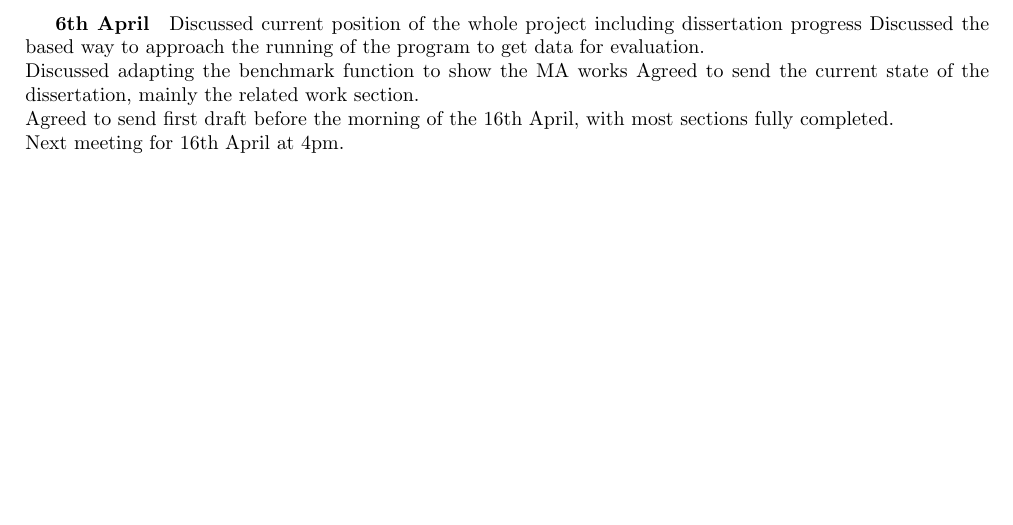
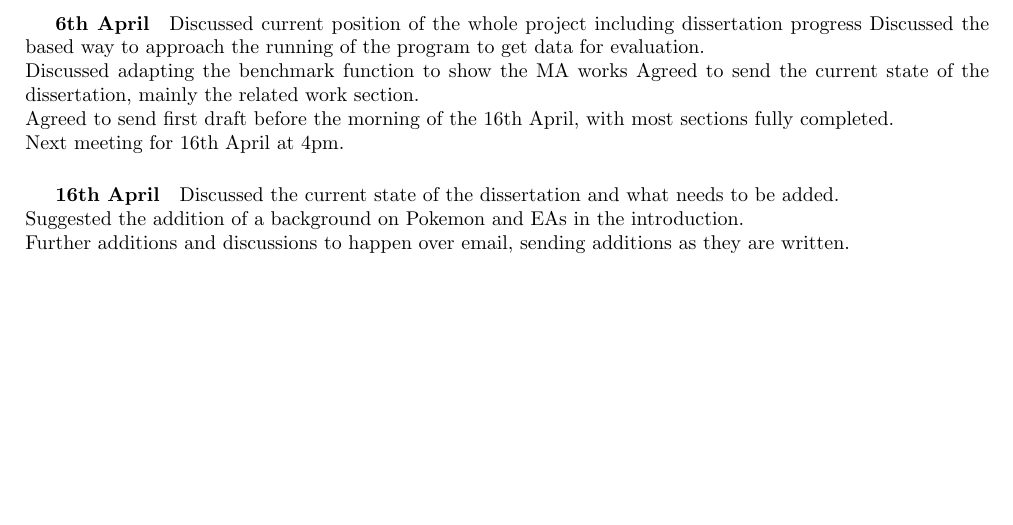
Before and after one commit to Kuldr/G53IDS-EA-Pokemon-Team-Building, a LaTeX document (Documentation/Emails/emails.tex): part of page 2 of 2, cut so that both start at the same text. Compiled offline with pdfLaTeX.

Commit message:
Added latest emails

```diff
--- a/Documentation/Emails/emails.tex
+++ b/Documentation/Emails/emails.tex
@@ -59,6 +59,11 @@ Discussed adapting the benchmark function to show the MA works
 Agreed to send the current state of the dissertation, mainly the related work section.\\
 Agreed to send first draft before the morning of the 16th April, with most sections fully completed.\\
 Next meeting for 16th April at 4pm.
+\subparagraph{16th April}
+Discussed the current state of the dissertation and what needs to be added. \\
+Suggested the addition of a background on Pokemon and EAs in the introduction. \\
+Further additions and discussions to happen over email, sending additions as they are written. \\
+
 
 
 \end{document}
```
Also changed, not shown: Documentation/Dissertation/Dissertation.tex (+4 -0 lines), Documentation/Dissertation/.latex/Dissertation.pdf, Documentation/Emails/.latex/emails.pdf, 9 other files.
